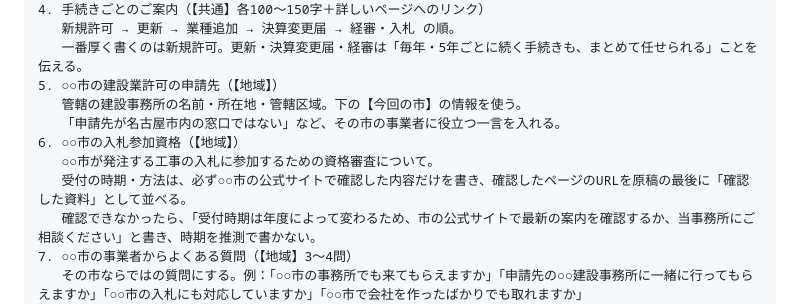
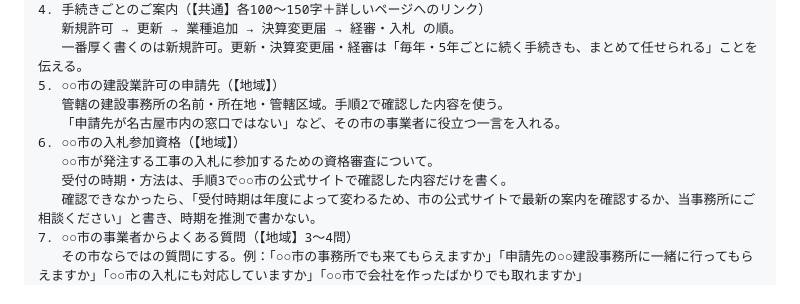
Before and after one commit to wwmocokkdou0124-cyber/kuon_shisha, a Markdown page: seo/kensetsukyoka-aichi_地域ページ作成プロンプト.md, the part around one of its changes. Rendered like a GitHub page.

```diff
--- a/seo/kensetsukyoka-aichi_地域ページ作成プロンプト.md
+++ b/seo/kensetsukyoka-aichi_地域ページ作成プロンプト.md
@@ -53,11 +80,11 @@ Googleは、地名だけを変えたほぼ同じページを大量に作るこ
    新規許可 → 更新 → 業種追加 → 決算変更届 → 経審・入札 の順。
    一番厚く書くのは新規許可。更新・決算変更届・経審は「毎年・5年ごとに続く手続きも、まとめて任せられる」ことを伝える。
 5. ○○市の建設業許可の申請先（【地域】）
-   管轄の建設事務所の名前・所在地・管轄区域。下の【今回の市】の情報を使う。
+   管轄の建設事務所の名前・所在地・管轄区域。手順2で確認した内容を使う。
    「申請先が名古屋市内の窓口ではない」など、その市の事業者に役立つ一言を入れる。
 6. ○○市の入札参加資格（【地域】）
    ○○市が発注する工事の入札に参加するための資格審査について。
-   受付の時期・方法は、必ず○○市の公式サイトで確認した内容だけを書き、確認したページのURLを原稿の最後に「確認した資料」として並べる。
+   受付の時期・方法は、手順3で○○市の公式サイトで確認した内容だけを書く。
    確認できなかったら、「受付時期は年度によって変わるため、市の公式サイトで最新の案内を確認するか、当事務所にご相談ください」と書き、時期を推測で書かない。
 7. ○○市の事業者からよくある質問（【地域】3〜4問）
    その市ならではの質問にする。例：「○○市の事務所でも来てもらえますか」「申請先の○○建設事務所に一緒に行ってもらえますか」「○○市の入札にも対応していますか」「○○市で会社を作ったばかりでも取れますか」
```
Also changed, not shown: other parts of seo/kensetsukyoka-aichi_地域ページ作成プロンプト.md (+39 -14 lines).
